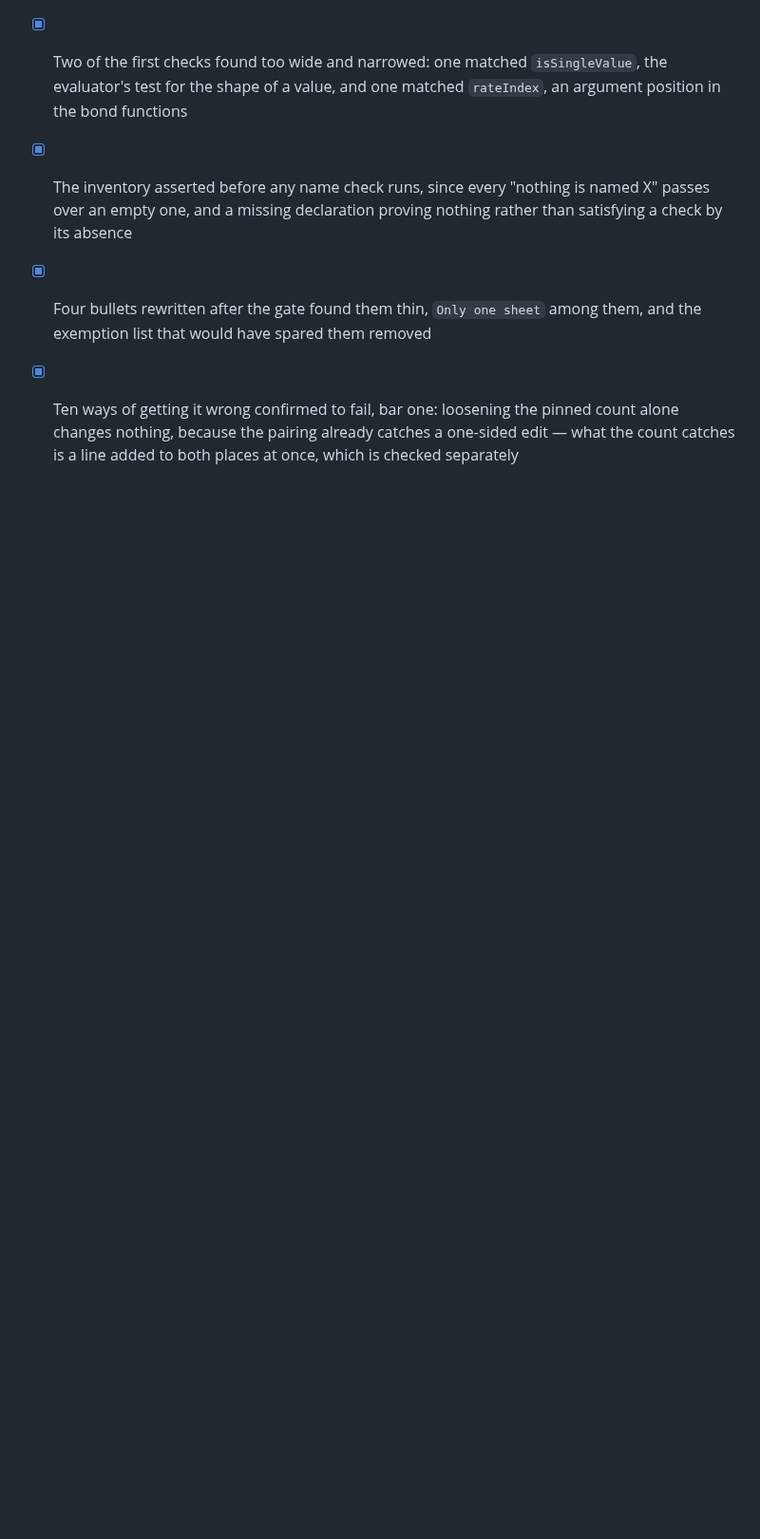
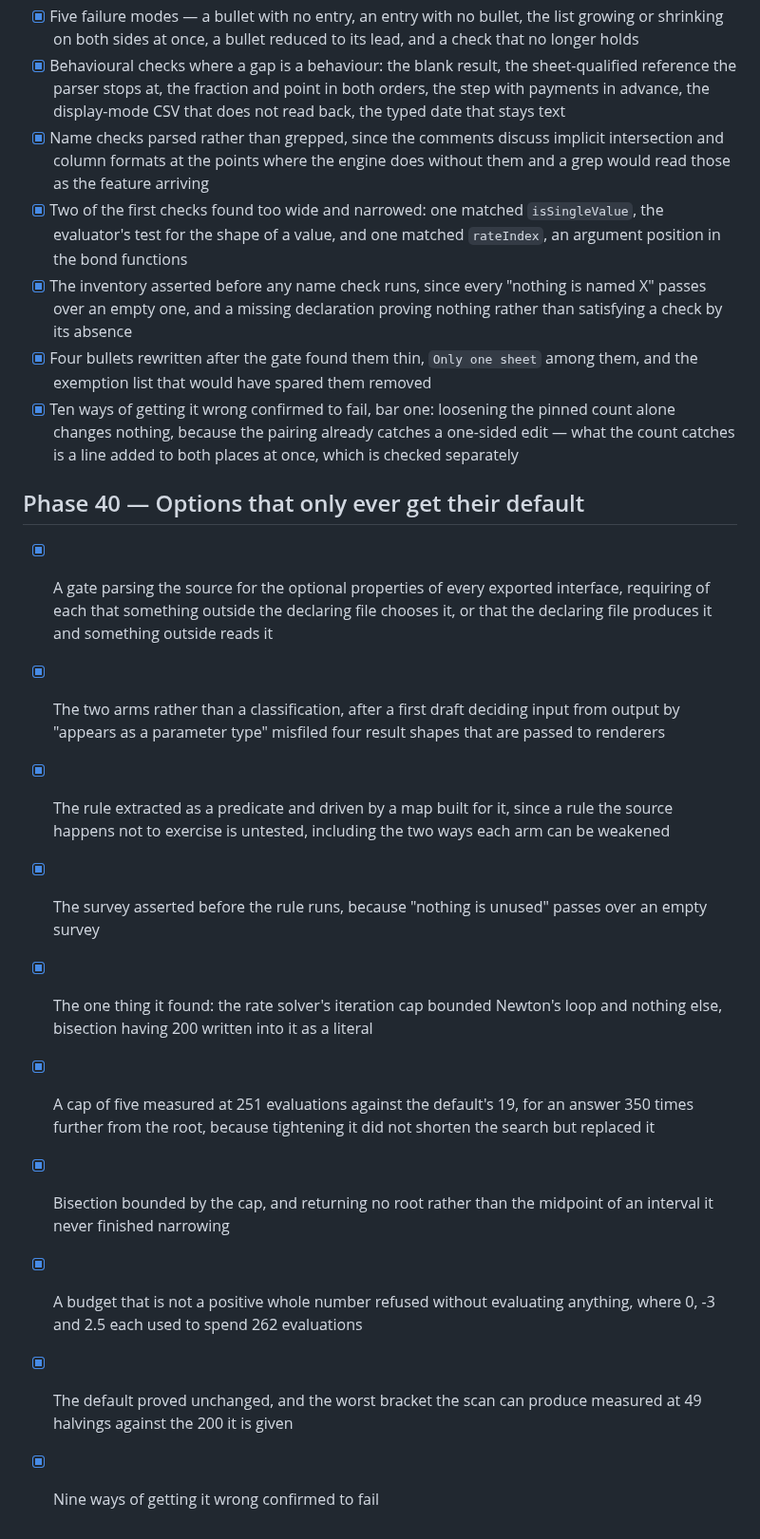
Before and after one commit to DaniyalMlk/recalc, a Markdown page: ROADMAP.md, the part around the change. Shown at 95% size. Rendered like a GitHub page; blank space fills up the shorter version.

Commit message:
docs: phase 40, the option gate and the cap it found

```diff
--- a/ROADMAP.md
+++ b/ROADMAP.md
@@ -703,3 +703,30 @@ tree green and the public API usable.
       pinned count alone changes nothing, because the pairing already catches
       a one-sided edit — what the count catches is a line added to both places
       at once, which is checked separately
+
+## Phase 40 — Options that only ever get their default
+
+- [x] A gate parsing the source for the optional properties of every exported
+      interface, requiring of each that something outside the declaring file
+      chooses it, or that the declaring file produces it and something outside
+      reads it
+- [x] The two arms rather than a classification, after a first draft deciding
+      input from output by "appears as a parameter type" misfiled four result
+      shapes that are passed to renderers
+- [x] The rule extracted as a predicate and driven by a map built for it, since
+      a rule the source happens not to exercise is untested, including the two
+      ways each arm can be weakened
+- [x] The survey asserted before the rule runs, because "nothing is unused"
+      passes over an empty survey
+- [x] The one thing it found: the rate solver's iteration cap bounded Newton's
+      loop and nothing else, bisection having 200 written into it as a literal
+- [x] A cap of five measured at 251 evaluations against the default's 19, for
+      an answer 350 times further from the root, because tightening it did not
+      shorten the search but replaced it
+- [x] Bisection bounded by the cap, and returning no root rather than the
+      midpoint of an interval it never finished narrowing
+- [x] A budget that is not a positive whole number refused without evaluating
+      anything, where 0, -3 and 2.5 each used to spend 262 evaluations
+- [x] The default proved unchanged, and the worst bracket the scan can produce
+      measured at 49 halvings against the 200 it is given
+- [x] Nine ways of getting it wrong confirmed to fail
```
